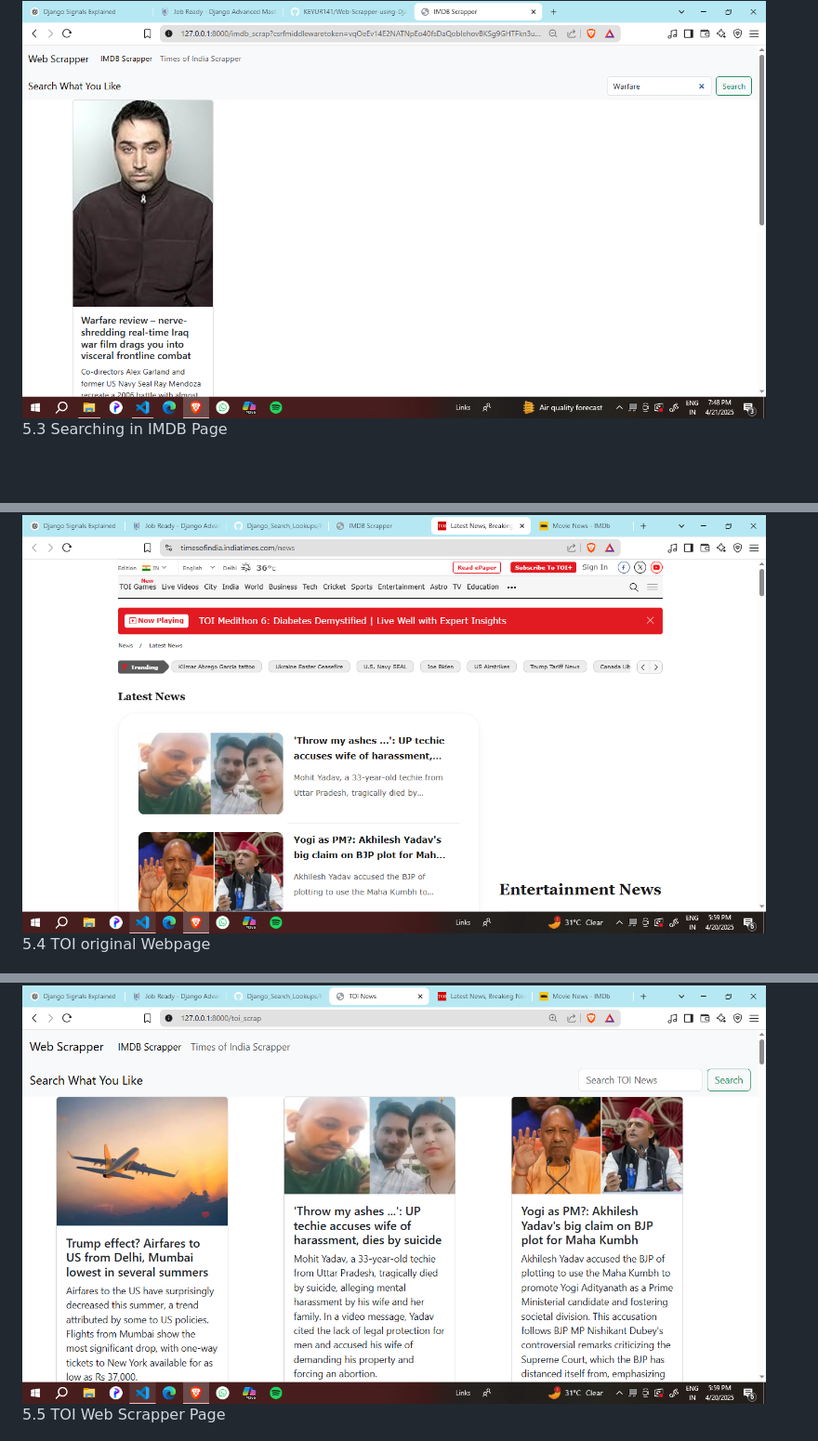
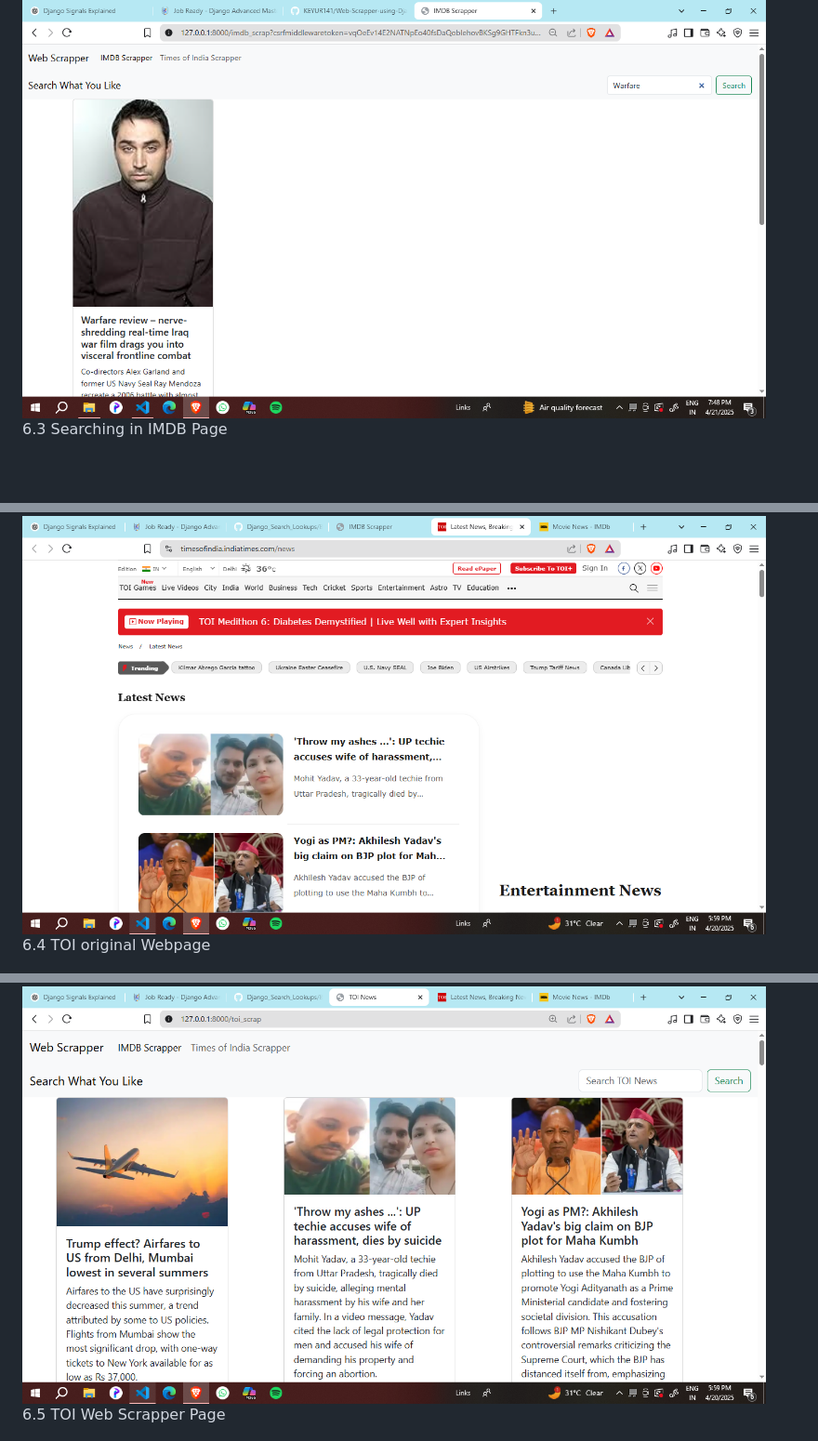
Before and after one commit to KEYUR141/Web-Scrapper-using-Django, a Markdown page: README.md, 3 parts joined by grey strips. Shown: that part at 93% size. Drawn GitHub-style.

```diff
--- a/README.md
+++ b/README.md
@@ -362,8 +407,8 @@
   <img src='SEARCH_IMDB.png' width='800'>
-  <p>5.3 Searching in IMDB Page</p>
+  <p>6.3 Searching in IMDB Page</p>
   <br><br>
   <img src='TOI_Original.png' width='800'>
-  <p>5.4 TOI original Webpage</p>
+  <p>6.4 TOI original Webpage</p>
   <img src='TOI.png' width='800'>
-  <p>5.5 TOI Web Scrapper Page</p>
+  <p>6.5 TOI Web Scrapper Page</p>
   <img src='SEARCH_TOI.png' width='800'>
```
Also changed, not shown: other parts of README.md (+52 -7 lines).
